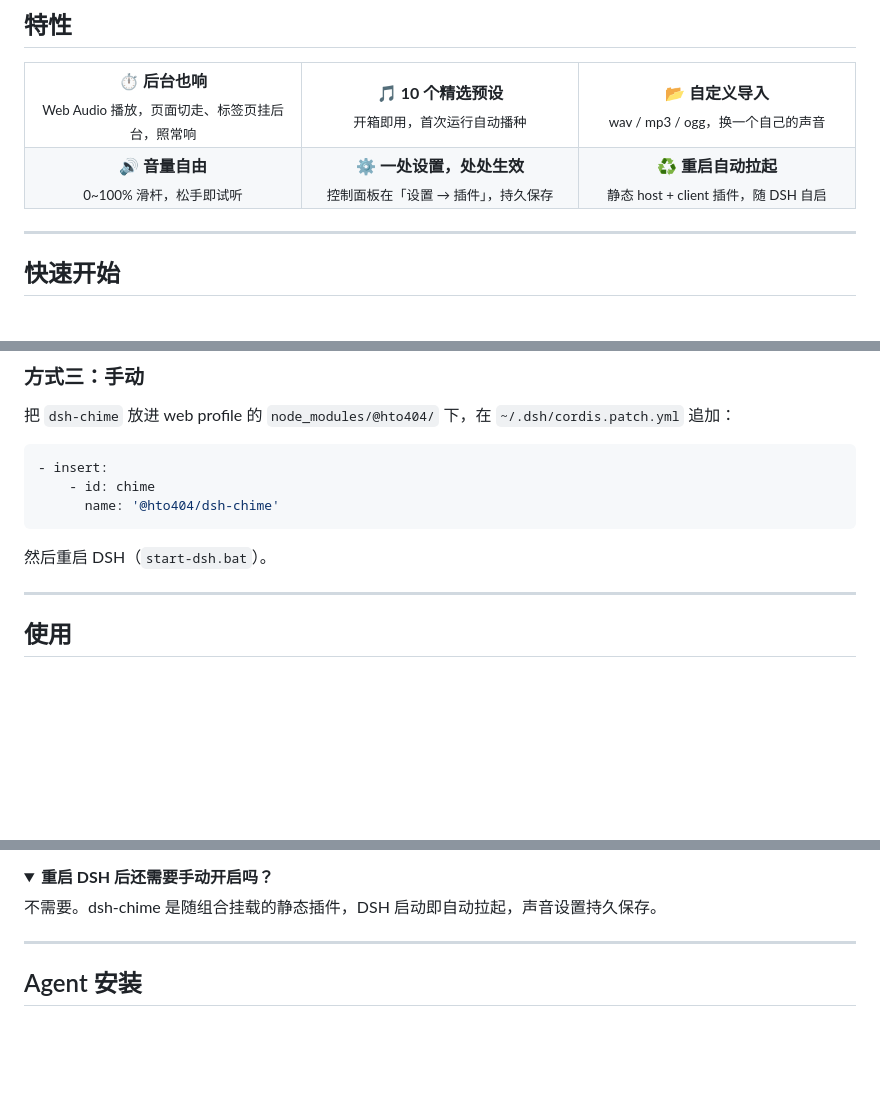
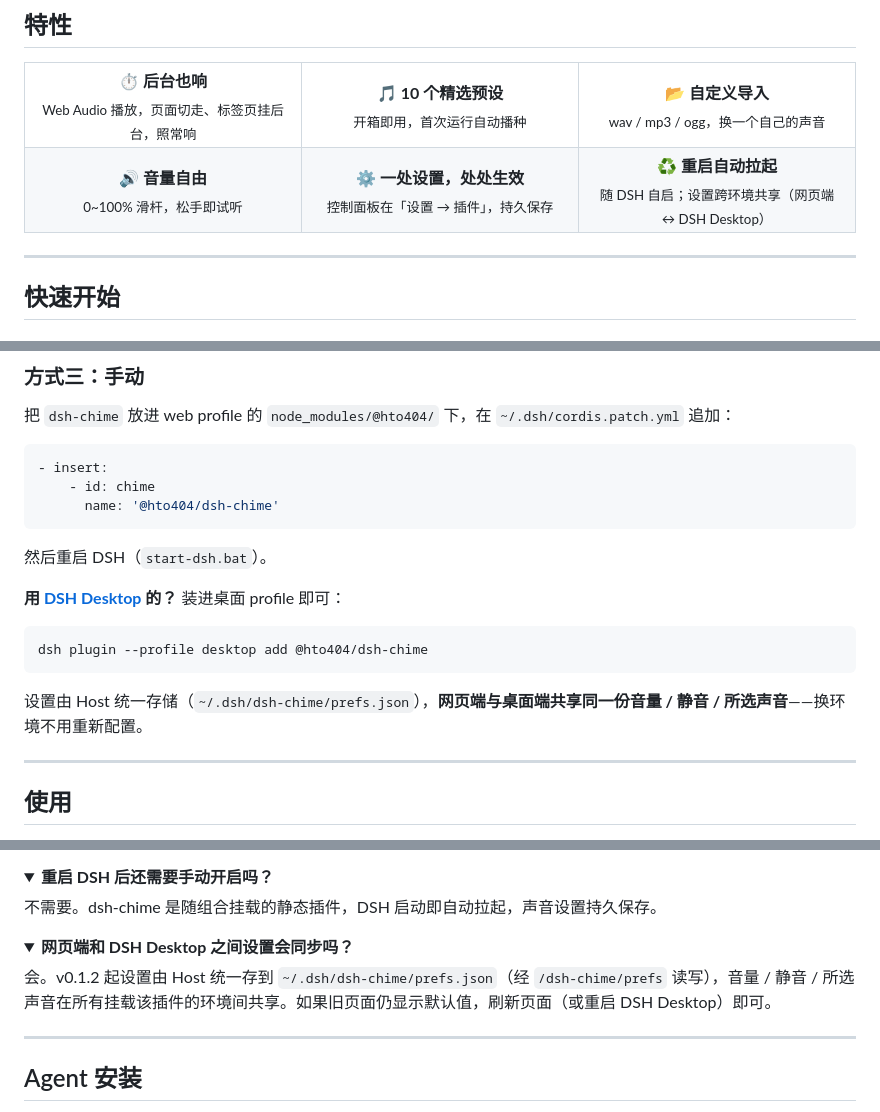
Before and after one commit to HtO404/dsh-chime, a Markdown page: README.zh-CN.md, 3 parts joined by grey strips. Drawn GitHub-style; folded sections open; blank space fills up the shorter version.

````diff
--- a/README.zh-CN.md
+++ b/README.zh-CN.md
@@ -41,7 +41,7 @@
   <tr>
     <td width="33%" align="center"><b>🔊 音量自由</b><br/><sub>0~100% 滑杆，松手即试听</sub></td>
     <td width="33%" align="center"><b>⚙️ 一处设置，处处生效</b><br/><sub>控制面板在「设置 → 插件」，持久保存</sub></td>
-    <td width="33%" align="center"><b>♻️ 重启自动拉起</b><br/><sub>静态 host + client 插件，随 DSH 自启</sub></td>
+    <td width="33%" align="center"><b>♻️ 重启自动拉起</b><br/><sub>随 DSH 自启；设置跨环境共享（网页端 ↔ DSH Desktop）</sub></td>
   </tr>
 </table>
 
@@ -72,6 +72,14 @@ dsh plugin --profile web add link:C:\path\to\dsh-chime
 ```
 
 然后重启 DSH（`start-dsh.bat`）。
+
+**用 [DSH Desktop](https://github.com/anywhere-labs/deepseek-harness-desktop) 的？** 装进桌面 profile 即可：
+
+```powershell
+dsh plugin --profile desktop add @hto404/dsh-chime
+```
+
+设置由 Host 统一存储（`~/.dsh/dsh-chime/prefs.json`），**网页端与桌面端共享同一份音量 / 静音 / 所选声音**——换环境不用重新配置。
 
 ---
 
@@ -159,6 +167,13 @@ dsh plugin --profile web add link:C:\path\to\dsh-chime
 
 </details>
 
+<details>
+<summary><b>网页端和 DSH Desktop 之间设置会同步吗？</b></summary>
+
+会。v0.1.2 起设置由 Host 统一存到 `~/.dsh/dsh-chime/prefs.json`（经 `/dsh-chime/prefs` 读写），音量 / 静音 / 所选声音在所有挂载该插件的环境间共享。如果旧页面仍显示默认值，刷新页面（或重启 DSH Desktop）即可。
+
+</details>
+
 ---
 
 ## Agent 安装
````
Also changed, not shown: README.md (+16 -1 lines), docs/AGENT-INSTALL.md (+9 -3 lines).
